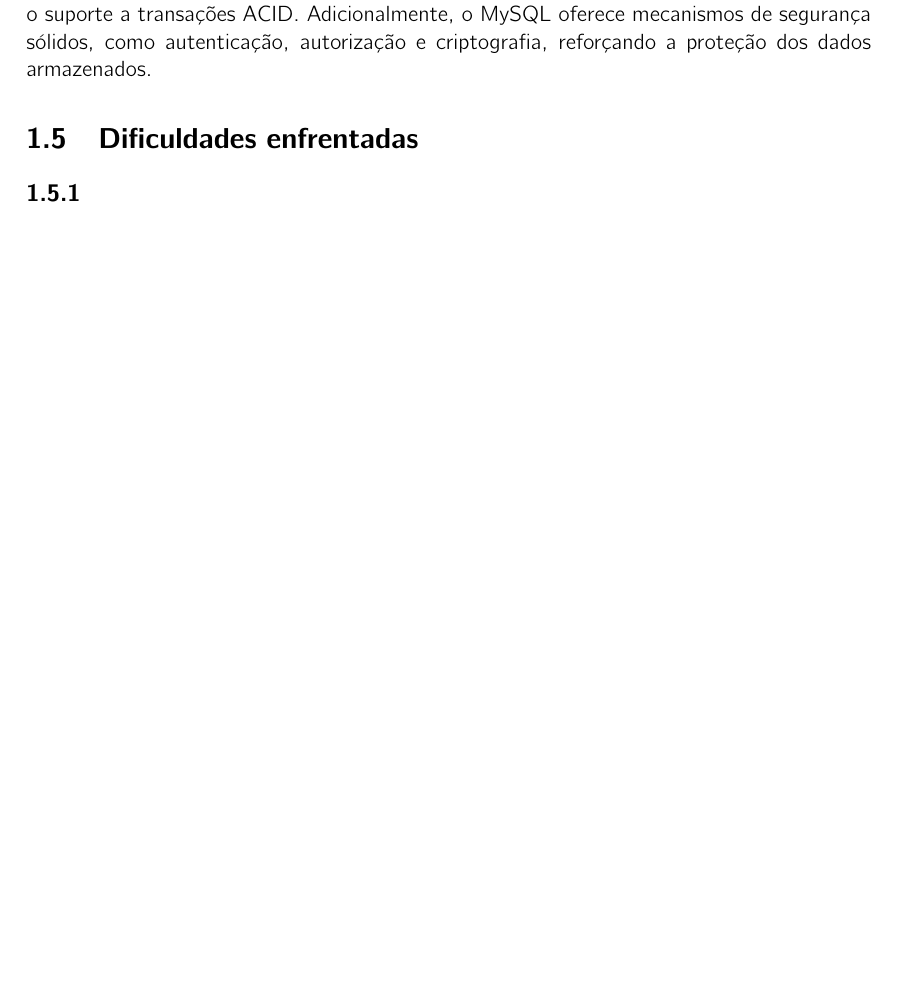
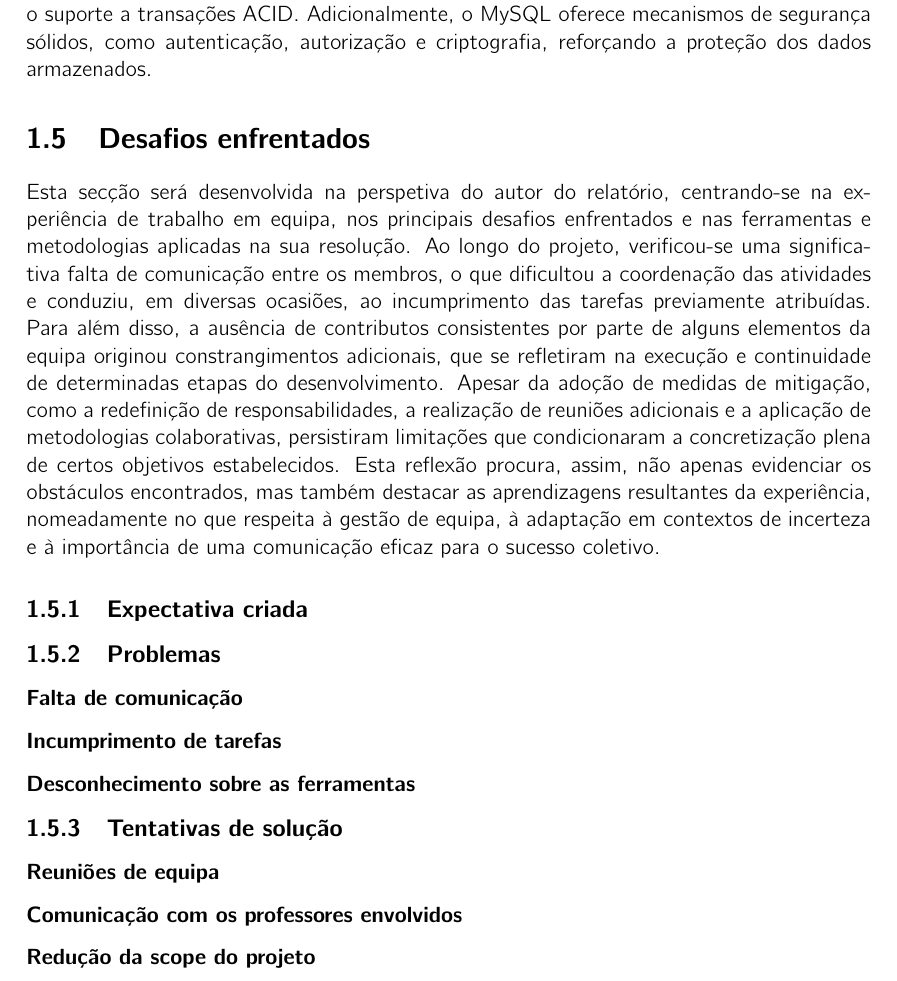
Before and after one commit to crodrigos/pesti-report, a LaTeX thesis (main.tex, which reads capitulos/cap1-introducao/introducao.tex): part of page 15 of 20, cut so that both start at the same text, the shorter picture padded with empty space. Compiled offline with pdfLaTeX.

Commit message:
Começo de 'Desafios enfrentados'

```diff
--- a/capitulos/cap1-introducao/introducao.tex
+++ b/capitulos/cap1-introducao/introducao.tex
@@ -133,6 +133,27 @@ A tabela \ref{tab:tecnologias-mais-utilizadas} demonstra este levantamento que p
 % REF: tab:tecnologias-mais-utilizadas
 
 
-\section{Dificuldades enfrentadas}
+\section{Desafios enfrentados}
 
-\subsection{}
+Esta secção será desenvolvida na perspetiva do autor do relatório, centrando-se na experiência de trabalho em equipa, nos principais desafios enfrentados e nas ferramentas e metodologias aplicadas na sua resolução. Ao longo do projeto, verificou-se uma significativa falta de comunicação entre os membros, o que dificultou a coordenação das atividades e conduziu, em diversas ocasiões, ao incumprimento das tarefas previamente atribuídas. Para além disso, a ausência de contributos consistentes por parte de alguns elementos da equipa originou constrangimentos adicionais, que se refletiram na execução e continuidade de determinadas etapas do desenvolvimento. Apesar da adoção de medidas de mitigação, como a redefinição de responsabilidades, a realização de reuniões adicionais e a aplicação de metodologias colaborativas, persistiram limitações que condicionaram a concretização plena de certos objetivos estabelecidos. Esta reflexão procura, assim, não apenas evidenciar os obstáculos encontrados, mas também destacar as aprendizagens resultantes da experiência, nomeadamente no que respeita à gestão de equipa, à adaptação em contextos de incerteza e à importância de uma comunicação eficaz para o sucesso coletivo.
+
+\subsection{Expectativa criada}
+
+
+
+\subsection{Problemas}
+
+\subsubsection{Falta de comunicação}
+
+\subsubsection{Incumprimento de tarefas}
+
+\subsubsection{Desconhecimento sobre as ferramentas}
+
+
+\subsection{Tentativas de solução}
+
+\subsubsection{Reuniões de equipa}
+
+\subsubsection{Comunicação com os professores envolvidos}
+
+\subsubsection{Redução da scope do projeto}
```
Also changed, not shown: 6 other files.
